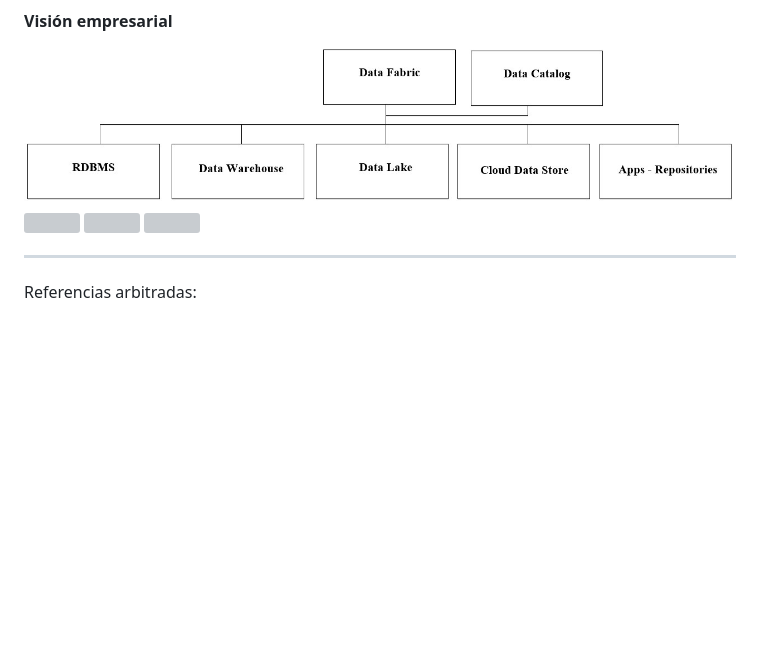
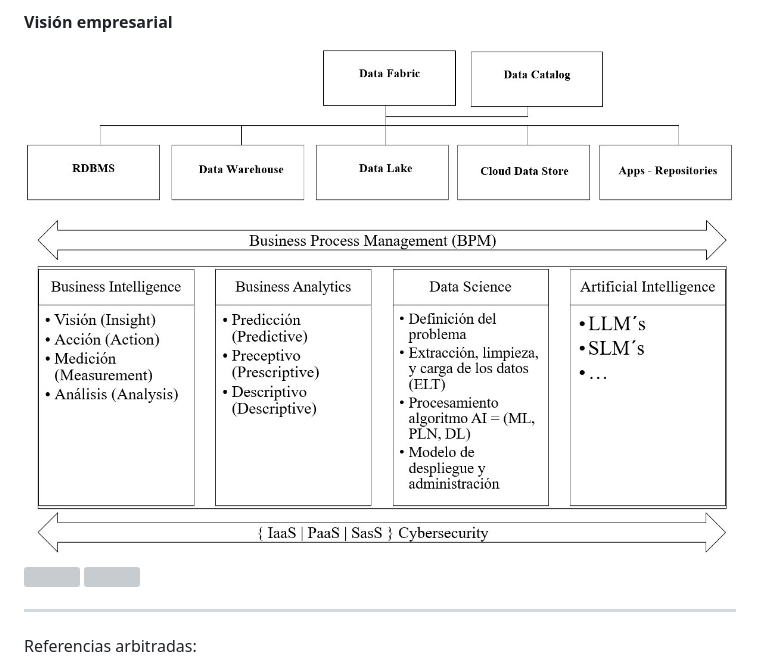
Before and after one commit to edgarOswaldoDiaz/datosmasivos, a Markdown page: assests/introduccion.md, the part around one of its changes. Drawn GitHub-style; blank space fills up the shorter version; grey boxes are pictures that could not be loaded.

```diff
--- a/assests/introduccion.md
+++ b/assests/introduccion.md
@@ -119,5 +119,5 @@ TravelLux, una agencia de viajes de lujo, utiliza Snowflake como su Data Warehou
 
 <img src="Estrategia_Empresarial.jpg">
 
-<img src="/assets/BPM.jpg">
+<img src="BPM.jpg">
 
```
Also changed, not shown: other parts of assests/introduccion.md (+2 -2 lines).
